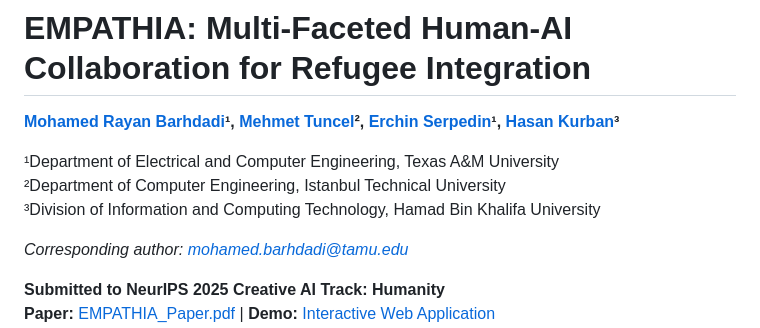
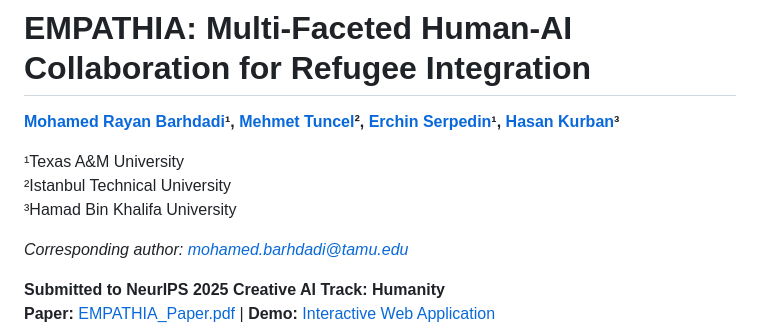
Before and after one commit to KurbanIntelligenceLab/empathia, a Markdown page: README.md, the part around the change. Drawn GitHub-style.

```diff
--- a/README.md
+++ b/README.md
@@ -2,9 +2,9 @@
 
 **[Mohamed Rayan Barhdadi](https://bmrayan.com)¹, [Mehmet Tuncel](https://web.itu.edu.tr/tuncelm/)², [Erchin Serpedin](https://engineering.tamu.edu/electrical/profiles/eserpedin.html)¹, [Hasan Kurban](https://hasankurban.com)³**
 
-¹Department of Electrical and Computer Engineering, Texas A&M University
-²Department of Computer Engineering, Istanbul Technical University
-³Division of Information and Computing Technology, Hamad Bin Khalifa University
+¹Texas A&M University
+²Istanbul Technical University
+³Hamad Bin Khalifa University
 
 *Corresponding author: mohamed.barhdadi@tamu.edu*
 
```
